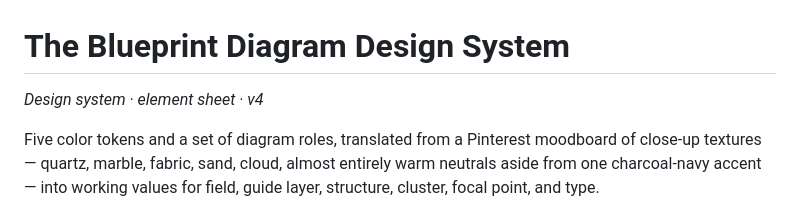
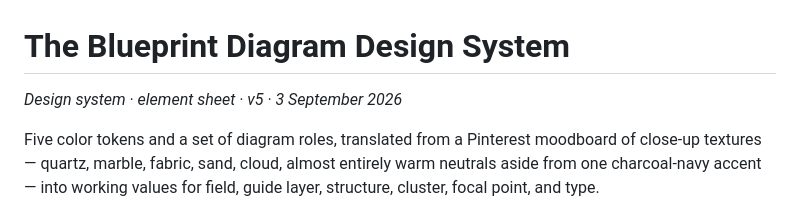
Before and after one commit to arlandex/design-system, a Markdown page: README.md, the part around the change. Drawn GitHub-style.

Commit message:
Document design system v5 release

```diff
--- a/README.md
+++ b/README.md
@@ -1,6 +1,6 @@
 # The Blueprint Diagram Design System
 
-*Design system · element sheet · v4*
+*Design system · element sheet · v5 · 3 September 2026*
 
 Five color tokens and a set of diagram roles, translated from a Pinterest moodboard of close-up textures — quartz, marble, fabric, sand, cloud, almost entirely warm neutrals aside from one charcoal-navy accent — into working values for field, guide layer, structure, cluster, focal point, and type.
 
```
